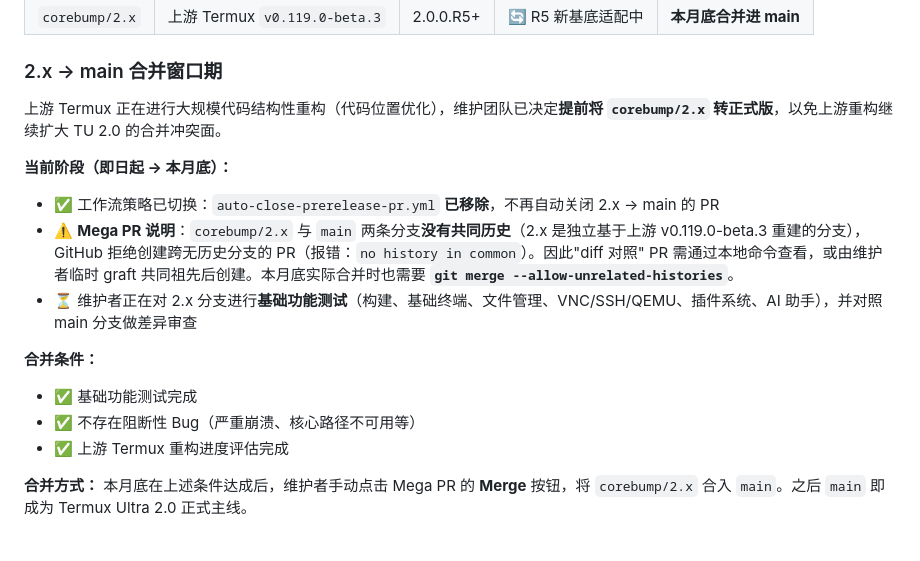
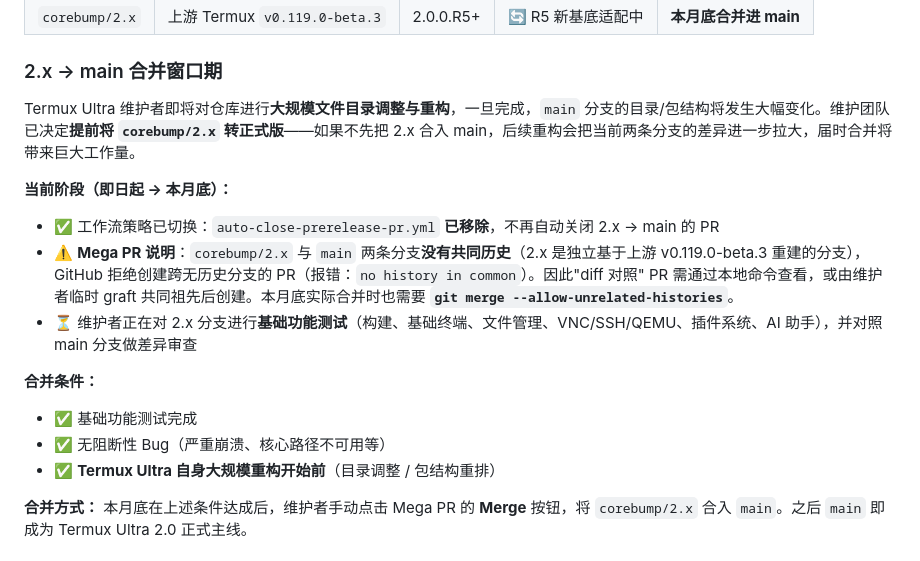
Before and after one commit to TiG-Kira/Termux-Ultra, a Markdown page: README.md, the part around the change. GitHub-like rendering.

Commit message:
docs(readme): 更正合并动机文案 — 是 TU 维护者要做大规模重构而非上游 Termux

```diff
--- a/README.md
+++ b/README.md
@@ -20,7 +20,7 @@
 
 ### 2.x → main 合并窗口期
 
-上游 Termux 正在进行大规模代码结构性重构（代码位置优化），维护团队已决定**提前将 `corebump/2.x` 转正式版**，以免上游重构继续扩大 TU 2.0 的合并冲突面。
+Termux Ultra 维护者即将对仓库进行**大规模文件目录调整与重构**，一旦完成，`main` 分支的目录/包结构将发生大幅变化。维护团队已决定**提前将 `corebump/2.x` 转正式版**——如果不先把 2.x 合入 main，后续重构会把当前两条分支的差异进一步拉大，届时合并将带来巨大工作量。
 
 **当前阶段（即日起 → 本月底）：**
 
@@ -31,8 +31,8 @@
 **合并条件：**
 
 - ✅ 基础功能测试完成
-- ✅ 不存在阻断性 Bug（严重崩溃、核心路径不可用等）
-- ✅ 上游 Termux 重构进度评估完成
+- ✅ 无阻断性 Bug（严重崩溃、核心路径不可用等）
+- ✅ **Termux Ultra 自身大规模重构开始前**（目录调整 / 包结构重排）
 
 **合并方式：** 本月底在上述条件达成后，维护者手动点击 Mega PR 的 **Merge** 按钮，将 `corebump/2.x` 合入 `main`。之后 `main` 即成为 Termux Ultra 2.0 正式主线。
 
```
